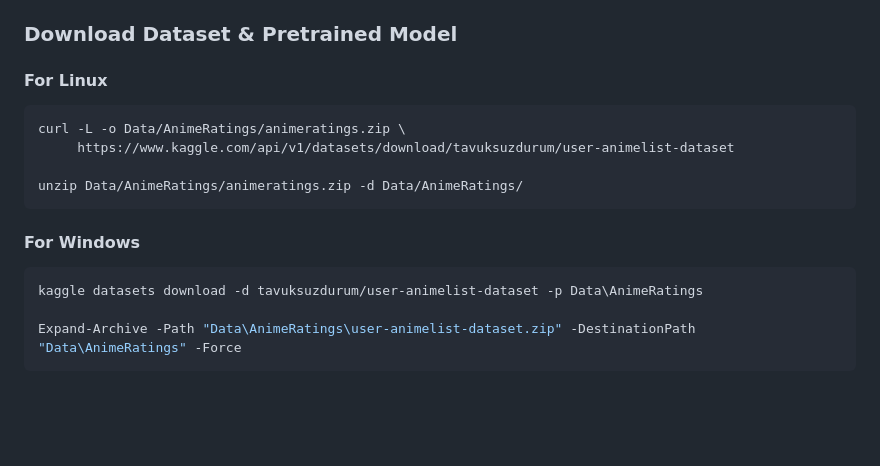
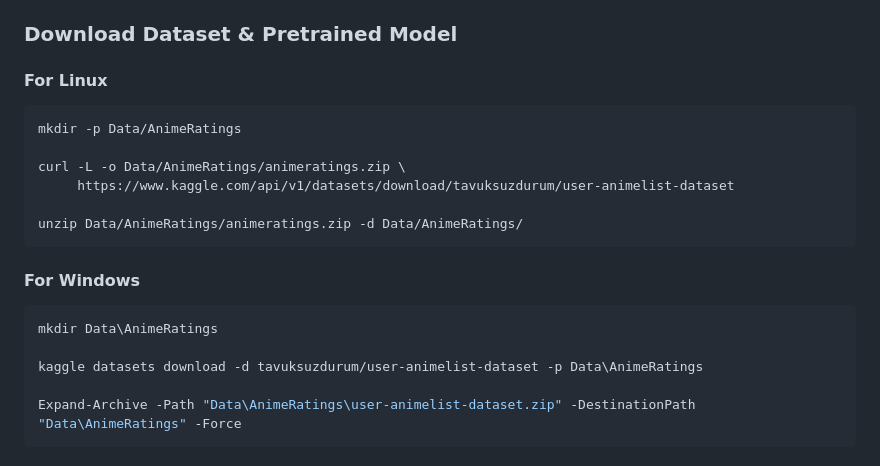
Before and after one commit to lindaexe/AnimeRecBERT-Hybrid, a Markdown page: README.md, the part around the change. Drawn GitHub-style; blank space fills up the shorter version.

````diff
--- a/README.md
+++ b/README.md
@@ -61,6 +61,8 @@ venv\Scripts\activate
 
 #### For Linux
 ```bash
+mkdir -p Data/AnimeRatings
+
 curl -L -o Data/AnimeRatings/animeratings.zip \
      https://www.kaggle.com/api/v1/datasets/download/tavuksuzdurum/user-animelist-dataset
 
@@ -69,6 +71,8 @@ unzip Data/AnimeRatings/animeratings.zip -d Data/AnimeRatings/
 
 #### For Windows
 ```bash
+mkdir Data\AnimeRatings
+
 kaggle datasets download -d tavuksuzdurum/user-animelist-dataset -p Data\AnimeRatings
 
 Expand-Archive -Path "Data\AnimeRatings\user-animelist-dataset.zip" -DestinationPath "Data\AnimeRatings" -Force
````
